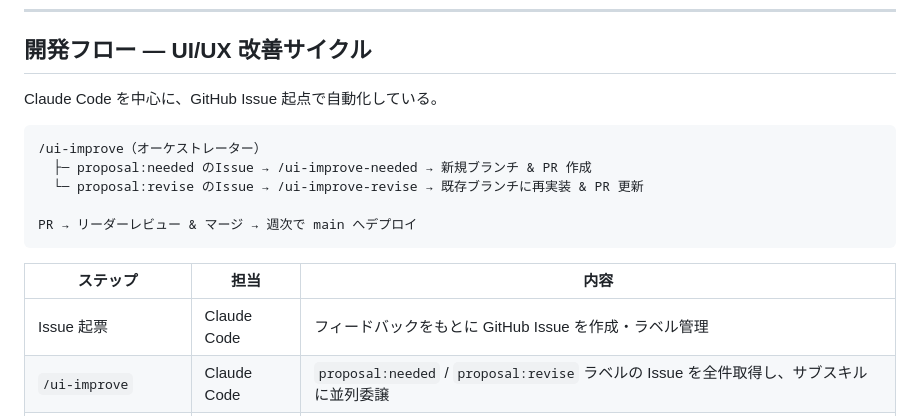
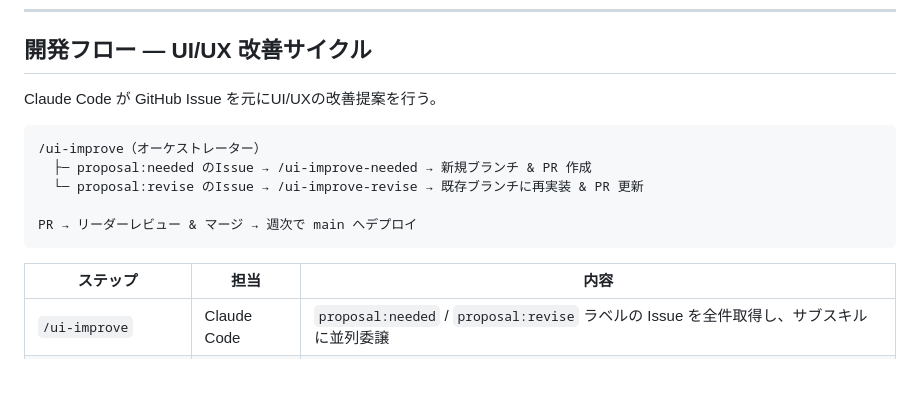
Before and after one commit to kaedemori948/aa4h-forest-rangers, a Markdown page: README.md, the part around the change. Drawn GitHub-style; blank space fills up the shorter version.

Commit message:
fix: README

````diff
--- a/README.md
+++ b/README.md
@@ -32,7 +32,7 @@ HTML / CSS / バニラ JS のみで構成し、クライアント既存 API を
 
 ## 開発フロー — UI/UX 改善サイクル
 
-Claude Code を中心に、GitHub Issue 起点で自動化している。
+Claude Code が GitHub Issue を元にUI/UXの改善提案を行う。
 
 ```
 /ui-improve（オーケストレーター）
@@ -44,7 +44,6 @@ PR → リーダーレビュー & マージ → 週次で main へデプロイ
 
 | ステップ | 担当 | 内容 |
 |---|---|---|
-| Issue 起票 | Claude Code | フィードバックをもとに GitHub Issue を作成・ラベル管理 |
 | `/ui-improve` | Claude Code | `proposal:needed` / `proposal:revise` ラベルの Issue を全件取得し、サブスキルに並列委譲 |
 | `/ui-improve-needed` | Claude Code | 新規 Issue を解析 → 改善案生成 → 実装 → 新規ブランチで PR 作成 |
 | `/ui-improve-revise` | Claude Code | 既存 PR の却下理由を収集 → 前回変更を巻き戻し → 再実装 → PR を更新 |
````
